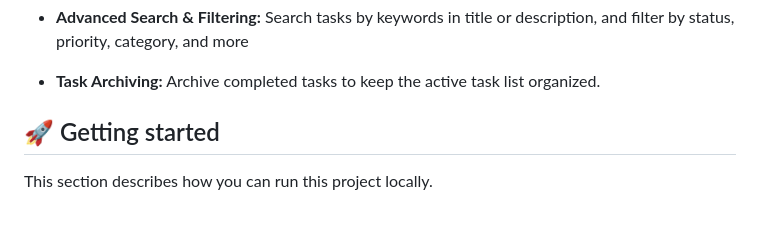
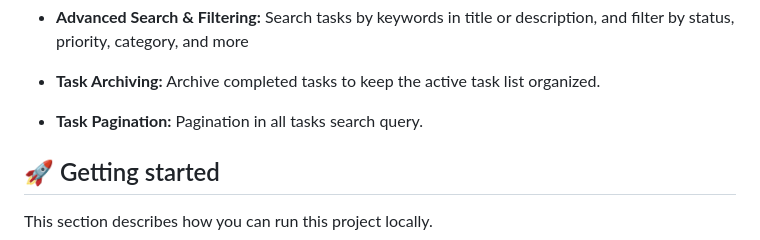
Before and after one commit to EriveltoSilva/drf-todo-list-api, a Markdown page: README.md, the part around the change. Drawn GitHub-style; blank space fills up the shorter version.

Commit message:
docs: update

```diff
--- a/README.md
+++ b/README.md
@@ -46,6 +46,8 @@ This is a Todo List API built with Django Rest Framework (DRF). The purpose of t
 - <strong>Advanced Search & Filtering:</strong> Search tasks by keywords in title or description, and filter by status, priority, category, and more
 
 - <strong>Task Archiving:</strong> Archive completed tasks to keep the active task list organized.
+
+- <strong>Task Pagination:</strong> Pagination in all tasks search query.
 
 
 <h2 id="gettingStarted">🚀 Getting started</h2>
```
